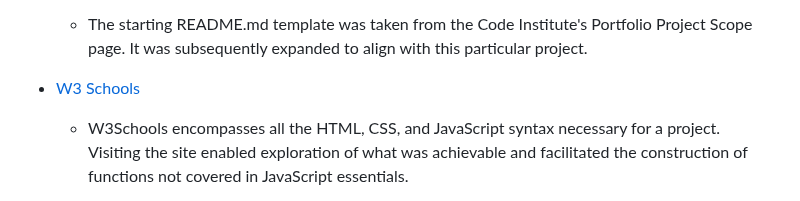
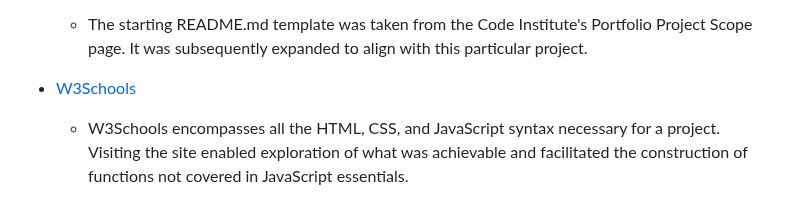
Before and after one commit to linobollansee/css-property-adjuster, a Markdown page: README.md, the part around the change. Drawn GitHub-style.

Commit message:
W3Schools correction README.md

```diff
--- a/README.md
+++ b/README.md
@@ -178,7 +178,7 @@ You can access the live link at this location. - [https://linobollansee.github.i
   Portfolio Project Scope page. It was subsequently expanded to align with this
   particular project.
 
-- [W3 Schools](https://www.w3schools.com/)
+- [W3Schools](https://www.w3schools.com/)
   - W3Schools encompasses all the HTML, CSS, and JavaScript syntax necessary for a project. Visiting the site enabled exploration of what was achievable and facilitated the construction of functions not covered in JavaScript essentials.
 
 - [NotePad++](https://notepad-plus-plus.org/)
```
